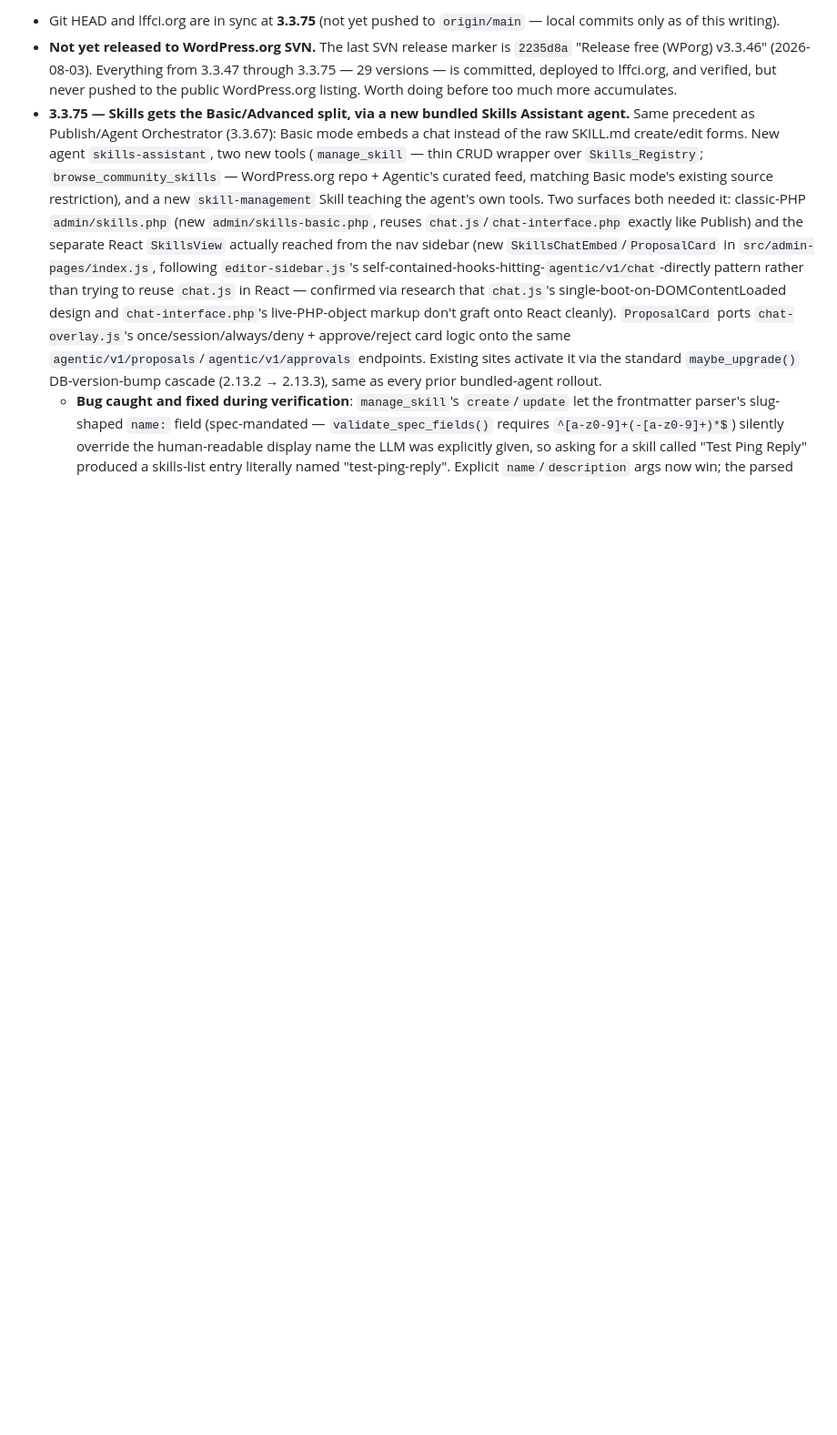
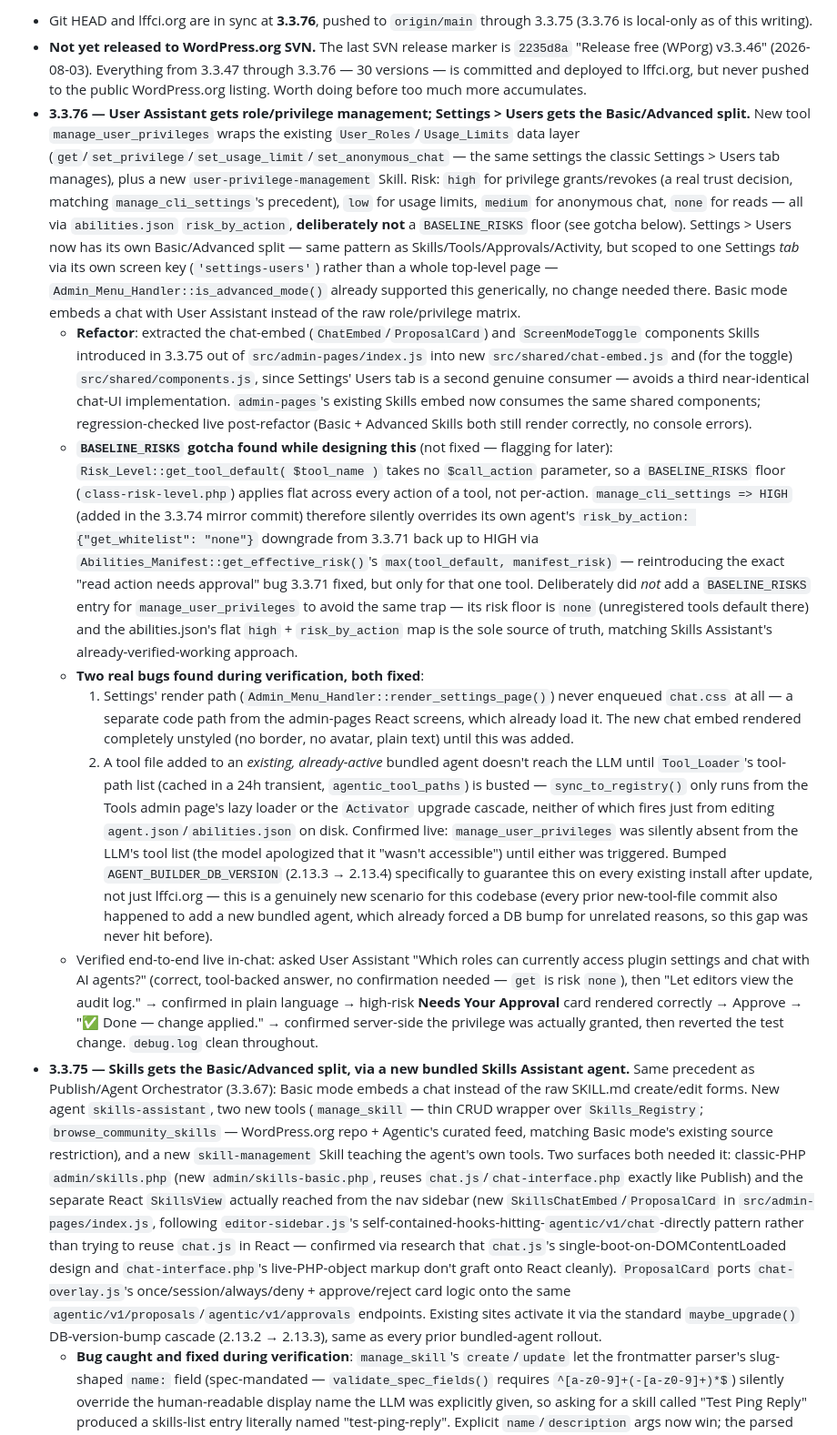
Before and after one commit to renduples/agent-builder-wp, a Markdown page: CLAUDE.md, the part around one of its changes. Shown at 91% size. Drawn GitHub-style; blank space fills up the shorter version.

Commit message:
Update CLAUDE.md with User Assistant privilege management (3.3.76) session state
Co-Authored-By: Claude Sonnet 5 <noreply@anthropic.com>

```diff
--- a/CLAUDE.md
+++ b/CLAUDE.md
@@ -6,6 +6,13 @@
 
-- Git HEAD and lffci.org are in sync at **3.3.75** (not yet pushed to `origin/main` — local commits only as of this writing).
-- **Not yet released to WordPress.org SVN.** The last SVN release marker is `2235d8a` "Release free (WPorg) v3.3.46" (2026-08-03). Everything from 3.3.47 through 3.3.75 — 29 versions — is committed, deployed to lffci.org, and verified, but never pushed to the public WordPress.org listing. Worth doing before too much more accumulates.
+- Git HEAD and lffci.org are in sync at **3.3.76**, pushed to `origin/main` through 3.3.75 (3.3.76 is local-only as of this writing).
+- **Not yet released to WordPress.org SVN.** The last SVN release marker is `2235d8a` "Release free (WPorg) v3.3.46" (2026-08-03). Everything from 3.3.47 through 3.3.76 — 30 versions — is committed and deployed to lffci.org, but never pushed to the public WordPress.org listing. Worth doing before too much more accumulates.
+- **3.3.76 — User Assistant gets role/privilege management; Settings > Users gets the Basic/Advanced split.** New tool `manage_user_privileges` wraps the existing `User_Roles`/`Usage_Limits` data layer (`get`/`set_privilege`/`set_usage_limit`/`set_anonymous_chat` — the same settings the classic Settings > Users tab manages), plus a new `user-privilege-management` Skill. Risk: `high` for privilege grants/revokes (a real trust decision, matching `manage_cli_settings`'s precedent), `low` for usage limits, `medium` for anonymous chat, `none` for reads — all via `abilities.json` `risk_by_action`, **deliberately not** a `BASELINE_RISKS` floor (see gotcha below). Settings > Users now has its own Basic/Advanced split — same pattern as Skills/Tools/Approvals/Activity, but scoped to one Settings *tab* via its own screen key (`'settings-users'`) rather than a whole top-level page — `Admin_Menu_Handler::is_advanced_mode()` already supported this generically, no change needed there. Basic mode embeds a chat with User Assistant instead of the raw role/privilege matrix.
+  - **Refactor**: extracted the chat-embed (`ChatEmbed`/`ProposalCard`) and `ScreenModeToggle` components Skills introduced in 3.3.75 out of `src/admin-pages/index.js` into new `src/shared/chat-embed.js` and (for the toggle) `src/shared/components.js`, since Settings' Users tab is a second genuine consumer — avoids a third near-identical chat-UI implementation. `admin-pages`'s existing Skills embed now consumes the same shared components; regression-checked live post-refactor (Basic + Advanced Skills both still render correctly, no console errors).
+  - **`BASELINE_RISKS` gotcha found while designing this** (not fixed — flagging for later): `Risk_Level::get_tool_default( $tool_name )` takes no `$call_action` parameter, so a `BASELINE_RISKS` floor (`class-risk-level.php`) applies flat across every action of a tool, not per-action. `manage_cli_settings => HIGH` (added in the 3.3.74 mirror commit) therefore silently overrides its own agent's `risk_by_action: {"get_whitelist": "none"}` downgrade from 3.3.71 back up to HIGH via `Abilities_Manifest::get_effective_risk()`'s `max(tool_default, manifest_risk)` — reintroducing the exact "read action needs approval" bug 3.3.71 fixed, but only for that one tool. Deliberately did *not* add a `BASELINE_RISKS` entry for `manage_user_privileges` to avoid the same trap — its risk floor is `none` (unregistered tools default there) and the abilities.json's flat `high` + `risk_by_action` map is the sole source of truth, matching Skills Assistant's already-verified-working approach.
+  - **Two real bugs found during verification, both fixed**:
+    1. Settings' render path (`Admin_Menu_Handler::render_settings_page()`) never enqueued `chat.css` at all — a separate code path from the admin-pages React screens, which already load it. The new chat embed rendered completely unstyled (no border, no avatar, plain text) until this was added.
+    2. A tool file added to an *existing, already-active* bundled agent doesn't reach the LLM until `Tool_Loader`'s tool-path list (cached in a 24h transient, `agentic_tool_paths`) is busted — `sync_to_registry()` only runs from the Tools admin page's lazy loader or the `Activator` upgrade cascade, neither of which fires just from editing `agent.json`/`abilities.json` on disk. Confirmed live: `manage_user_privileges` was silently absent from the LLM's tool list (the model apologized that it "wasn't accessible") until either was triggered. Bumped `AGENT_BUILDER_DB_VERSION` (2.13.3 → 2.13.4) specifically to guarantee this on every existing install after update, not just lffci.org — this is a genuinely new scenario for this codebase (every prior new-tool-file commit also happened to add a new bundled agent, which already forced a DB bump for unrelated reasons, so this gap was never hit before).
+  - Verified end-to-end live in-chat: asked User Assistant "Which roles can currently access plugin settings and chat with AI agents?" (correct, tool-backed answer, no confirmation needed — `get` is risk `none`), then "Let editors view the audit log." → confirmed in plain language → high-risk **Needs Your Approval** card rendered correctly → Approve → "✅ Done — change applied." → confirmed server-side the privilege was actually granted, then reverted the test change. `debug.log` clean throughout.
 - **3.3.75 — Skills gets the Basic/Advanced split, via a new bundled Skills Assistant agent.** Same precedent as Publish/Agent Orchestrator (3.3.67): Basic mode embeds a chat instead of the raw SKILL.md create/edit forms. New agent `skills-assistant`, two new tools (`manage_skill` — thin CRUD wrapper over `Skills_Registry`; `browse_community_skills` — WordPress.org repo + Agentic's curated feed, matching Basic mode's existing source restriction), and a new `skill-management` Skill teaching the agent's own tools. Two surfaces both needed it: classic-PHP `admin/skills.php` (new `admin/skills-basic.php`, reuses `chat.js`/`chat-interface.php` exactly like Publish) and the separate React `SkillsView` actually reached from the nav sidebar (new `SkillsChatEmbed`/`ProposalCard` in `src/admin-pages/index.js`, following `editor-sidebar.js`'s self-contained-hooks-hitting-`agentic/v1/chat`-directly pattern rather than trying to reuse `chat.js` in React — confirmed via research that `chat.js`'s single-boot-on-DOMContentLoaded design and `chat-interface.php`'s live-PHP-object markup don't graft onto React cleanly). `ProposalCard` ports `chat-overlay.js`'s once/session/always/deny + approve/reject card logic onto the same `agentic/v1/proposals`/`agentic/v1/approvals` endpoints. Existing sites activate it via the standard `maybe_upgrade()` DB-version-bump cascade (2.13.2 → 2.13.3), same as every prior bundled-agent rollout.
   - **Bug caught and fixed during verification**: `manage_skill`'s `create`/`update` let the frontmatter parser's slug-shaped `name:` field (spec-mandated — `validate_spec_fields()` requires `^[a-z0-9]+(-[a-z0-9]+)*$`) silently override the human-readable display name the LLM was explicitly given, so asking for a skill called "Test Ping Reply" produced a skills-list entry literally named "test-ping-reply". Explicit `name`/`description` args now win; the parsed frontmatter is only authoritative when the caller passes a complete pre-made SKILL.md with no separate structured fields (same fix applied to the `validate_spec_fields()` calls in `do_get()`/`do_create()`/`do_update()`, which had the same mismatch — now validate the frontmatter-shaped name, not the DB display name).
   - **Bigger find while deploying**: lffci.org had never received the previous mirror commit, 3.3.74 ("fix: close port-review items"), before this session — 18 files across `includes/` and `library/tools/` were stale on the live site. Deploying them surfaced that **3.3.74 itself shipped broken**: `class-llm-client.php`'s new tool-stripping/retry logic called three `Model_Capabilities` methods (`supports_tools()`, `is_tools_unsupported_error()`, `mark_tools_unsupported()`) that were never actually added to that class in the same commit — a fatal error on *any* chat request that included tools, i.e. effectively all of them. This means **3.3.74 was fatally broken for every agent on every site running it**, not just lffci.org, from the moment it was deployed anywhere. Implemented all three (reads the existing `supports_tools` capability flag; the other two are a runtime-learning pair — pattern-match a provider's tool-rejection message, remember it per model/provider via a new `agentic_learned_tools_unsupported` option so future requests strip tools up front). Fixed in `includes/class-model-capabilities.php`, its own commit (`f8f4ee2`) ahead of the Skills Assistant one so the fix reads clearly as independent of the new feature.
```
Also changed, not shown: other parts of CLAUDE.md (+1 -1 lines).
